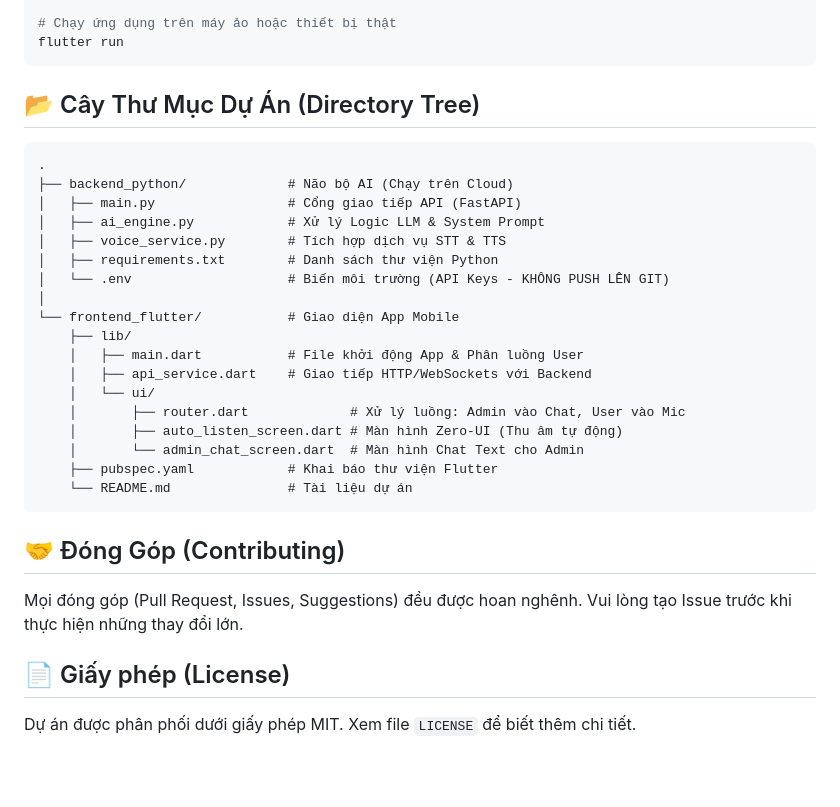
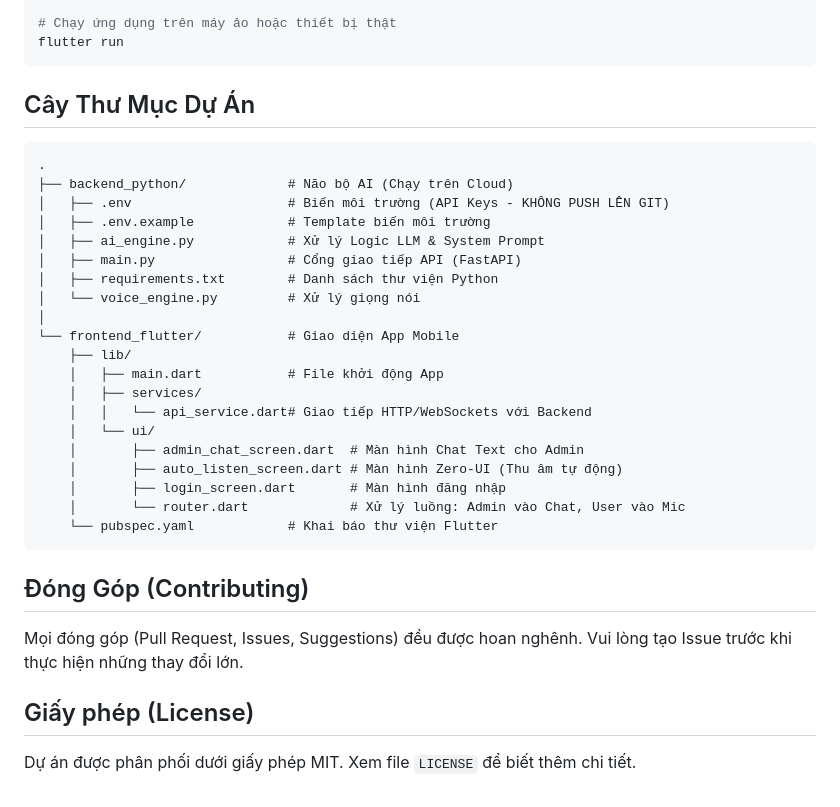
Before and after one commit to Datsieucapdeptrai001/Pun_AI_Assistant, a Markdown page: README.md, the part around one of its changes. GitHub-like rendering; blank space fills up the shorter version.

````diff
--- a/README.md
+++ b/README.md
@@ -92,31 +92,33 @@ flutter pub get
 flutter run
 ```
 
-## 📂 Cây Thư Mục Dự Án (Directory Tree)
+## Cây Thư Mục Dự Án
 
 ```text
 .
 ├── backend_python/             # Não bộ AI (Chạy trên Cloud)
+│   ├── .env                    # Biến môi trường (API Keys - KHÔNG PUSH LÊN GIT)
+│   ├── .env.example            # Template biến môi trường
+│   ├── ai_engine.py            # Xử lý Logic LLM & System Prompt
 │   ├── main.py                 # Cổng giao tiếp API (FastAPI)
-│   ├── ai_engine.py            # Xử lý Logic LLM & System Prompt
-│   ├── voice_service.py        # Tích hợp dịch vụ STT & TTS
 │   ├── requirements.txt        # Danh sách thư viện Python
-│   └── .env                    # Biến môi trường (API Keys - KHÔNG PUSH LÊN GIT)
+│   └── voice_engine.py         # Xử lý giọng nói
 │
 └── frontend_flutter/           # Giao diện App Mobile
     ├── lib/
-    │   ├── main.dart           # File khởi động App & Phân luồng User
-    │   ├── api_service.dart    # Giao tiếp HTTP/WebSockets với Backend
+    │   ├── main.dart           # File khởi động App
+    │   ├── services/
+    │   │   └── api_service.dart# Giao tiếp HTTP/WebSockets với Backend
     │   └── ui/
-    │       ├── router.dart             # Xử lý luồng: Admin vào Chat, User vào Mic
+    │       ├── admin_chat_screen.dart  # Màn hình Chat Text cho Admin
     │       ├── auto_listen_screen.dart # Màn hình Zero-UI (Thu âm tự động)
-    │       └── admin_chat_screen.dart  # Màn hình Chat Text cho Admin
-    ├── pubspec.yaml            # Khai báo thư viện Flutter
-    └── README.md               # Tài liệu dự án
+    │       ├── login_screen.dart       # Màn hình đăng nhập
+    │       └── router.dart             # Xử lý luồng: Admin vào Chat, User vào Mic
+    └── pubspec.yaml            # Khai báo thư viện Flutter
 ```
 
-## 🤝 Đóng Góp (Contributing)
+## Đóng Góp (Contributing)
 Mọi đóng góp (Pull Request, Issues, Suggestions) đều được hoan nghênh. Vui lòng tạo Issue trước khi thực hiện những thay đổi lớn.
 
-## 📄 Giấy phép (License)
+## Giấy phép (License)
 Dự án được phân phối dưới giấy phép MIT. Xem file `LICENSE` để biết thêm chi tiết.
````
Also changed, not shown: other parts of README.md (+13 -13 lines).
